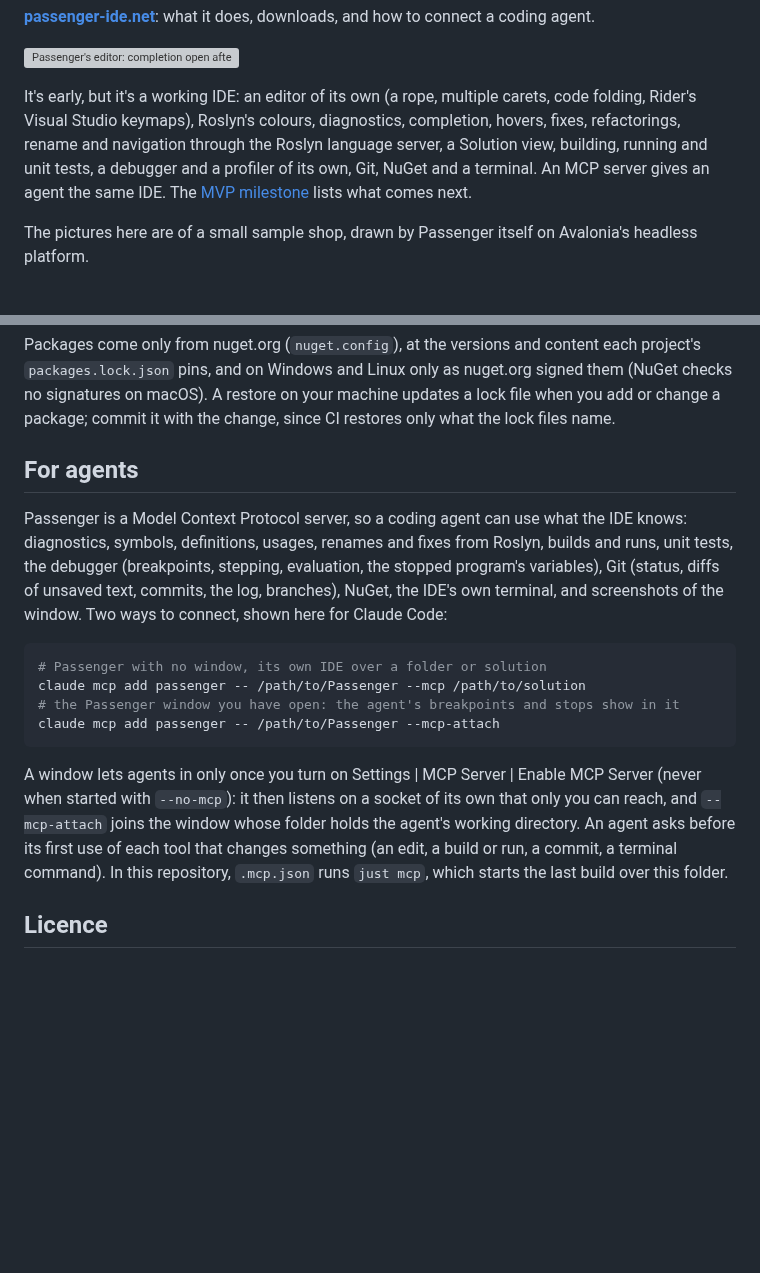
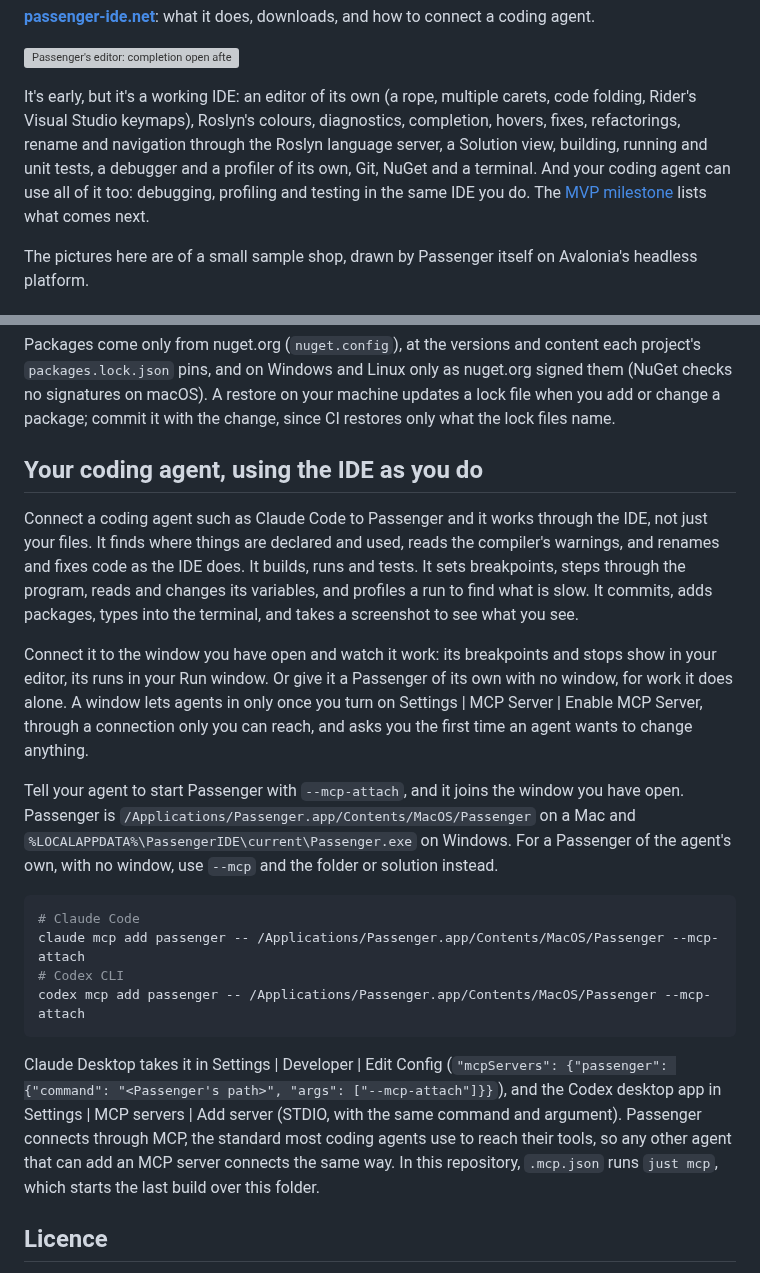
Before and after one commit to ChaseDRedmon/passenger, a Markdown page: README.md, 2 parts joined by grey strips. Rendered like a GitHub page; blank space fills up the shorter version; grey boxes are pictures that could not be loaded.

Commit message:
The README says what a coding agent does through Passenger as the site does, and how Claude Code, Claude Desktop and Codex connect
Co-Authored-By: Claude Opus 5.5 (1M context) <noreply@anthropic.com>
Claude-Session: https://claude.ai/code/session_01EzksaMRqn5adencyLfRCXS

````diff
--- a/README.md
+++ b/README.md
@@ -9,7 +9,8 @@ An IDE for C# and modern .NET, inspired by JetBrains Rider, written in C# with A
 It's early, but it's a working IDE: an editor of its own (a rope, multiple carets, code folding, Rider's Visual Studio
 keymaps), Roslyn's colours, diagnostics, completion, hovers, fixes, refactorings, rename and navigation through the
 Roslyn language server, a Solution view, building, running and unit tests, a debugger and a profiler of its own, Git,
-NuGet and a terminal. An MCP server gives an agent the same IDE. The [MVP milestone](https://github.com/Zaneris/passenger/milestone/1)
+NuGet and a terminal. And your coding agent can use all of it too: debugging, profiling and testing in the same IDE
+you do. The [MVP milestone](https://github.com/Zaneris/passenger/milestone/1)
 lists what comes next.
 
 The pictures here are of a small sample shop, drawn by Passenger itself on Avalonia's headless platform.
@@ -69,25 +70,35 @@ pins, and on Windows and Linux only as nuget.org signed them (NuGet checks no si
 machine updates a lock file when you add or change a package; commit it with the change, since CI restores only what
 the lock files name.
 
-## For agents
+## Your coding agent, using the IDE as you do
 
-Passenger is a Model Context Protocol server, so a coding agent can use what the IDE knows: diagnostics, symbols,
-definitions, usages, renames and fixes from Roslyn, builds and runs, unit tests, the debugger (breakpoints, stepping,
-evaluation, the stopped program's variables), Git (status, diffs of unsaved text, commits, the log, branches), NuGet,
-the IDE's own terminal, and screenshots of the window. Two ways to connect, shown here for Claude Code:
+Connect a coding agent such as Claude Code to Passenger and it works through the IDE, not just your files. It finds
+where things are declared and used, reads the compiler's warnings, and renames and fixes code as the IDE does. It
+builds, runs and tests. It sets breakpoints, steps through the program, reads and changes its variables, and profiles
+a run to find what is slow. It commits, adds packages, types into the terminal, and takes a screenshot to see what you
+see.
+
+Connect it to the window you have open and watch it work: its breakpoints and stops show in your editor, its runs in
+your Run window. Or give it a Passenger of its own with no window, for work it does alone. A window lets agents in
+only once you turn on Settings | MCP Server | Enable MCP Server, through a connection only you can reach, and asks you
+the first time an agent wants to change anything.
+
+Tell your agent to start Passenger with `--mcp-attach`, and it joins the window you have open. Passenger is
+`/Applications/Passenger.app/Contents/MacOS/Passenger` on a Mac and `%LOCALAPPDATA%\PassengerIDE\current\Passenger.exe`
+on Windows. For a Passenger of the agent's own, with no window, use `--mcp` and the folder or solution instead.
 
 ```sh
-# Passenger with no window, its own IDE over a folder or solution
-claude mcp add passenger -- /path/to/Passenger --mcp /path/to/solution
-# the Passenger window you have open: the agent's breakpoints and stops show in it
-claude mcp add passenger -- /path/to/Passenger --mcp-attach
+# Claude Code
+claude mcp add passenger -- /Applications/Passenger.app/Contents/MacOS/Passenger --mcp-attach
+# Codex CLI
+codex mcp add passenger -- /Applications/Passenger.app/Contents/MacOS/Passenger --mcp-attach
 ```
 
-A window lets agents in only once you turn on Settings | MCP Server | Enable MCP Server (never when started with
-`--no-mcp`): it then listens on a socket of its own that only you can reach, and `--mcp-attach` joins the window whose
-folder holds the agent's working directory. An agent asks before its first use of each tool that changes something
-(an edit, a build or run, a commit, a terminal command). In this repository, `.mcp.json` runs `just mcp`, which starts
-the last build over this folder.
+Claude Desktop takes it in Settings | Developer | Edit Config (`"mcpServers": {"passenger": {"command": "<Passenger's
+path>", "args": ["--mcp-attach"]}}`), and the Codex desktop app in Settings | MCP servers | Add server (STDIO, with
+the same command and argument). Passenger connects through MCP, the standard most coding agents use to reach their
+tools, so any other agent that can add an MCP server connects the same way. In this repository, `.mcp.json` runs
+`just mcp`, which starts the last build over this folder.
 
 ## Licence
 
````
